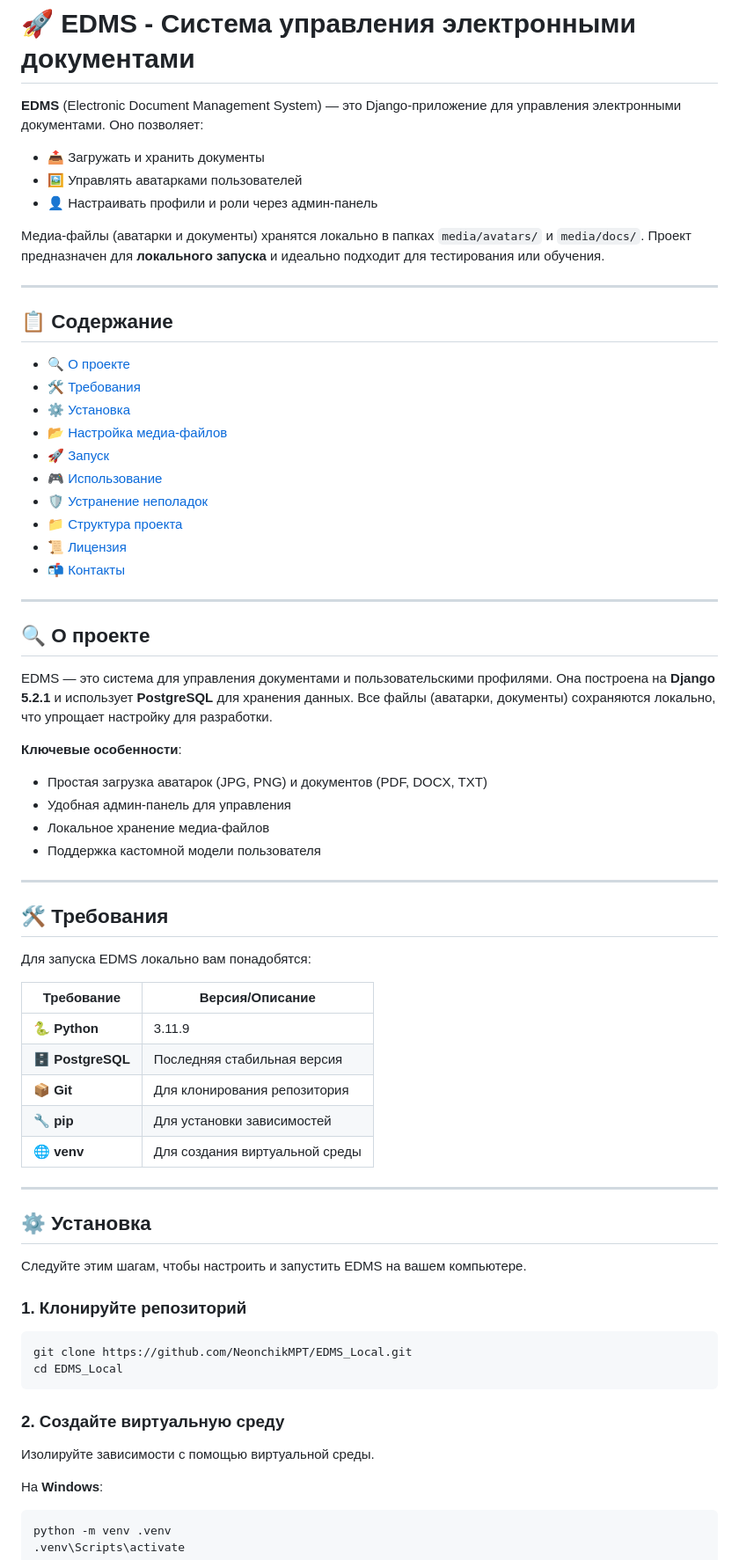
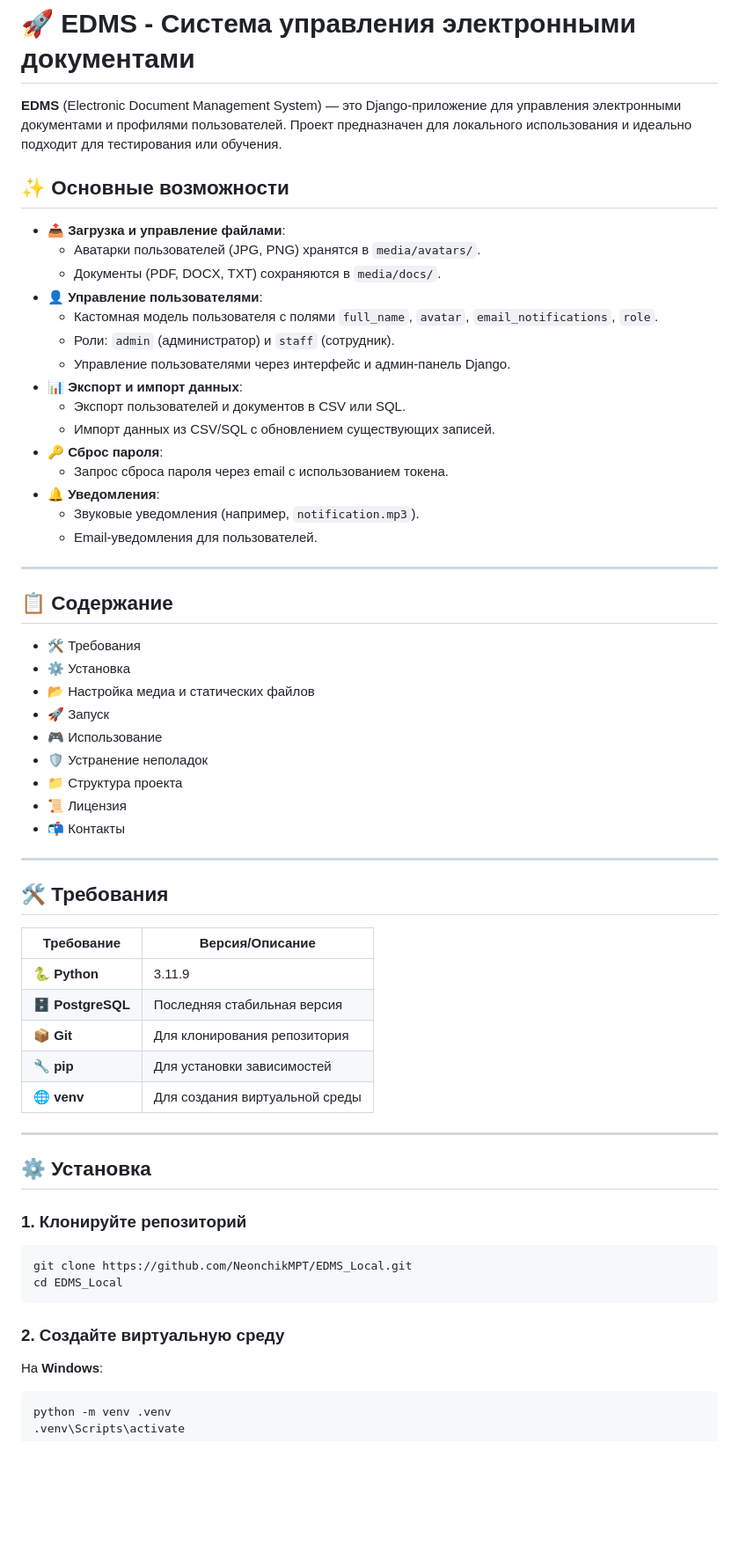
Before and after one commit to NeonchikMPT/EDMS_Local, a Markdown page: README.md, the part around one of its changes. Shown at 88% size. Rendered like a GitHub page; blank space fills up the shorter version.

````diff
--- a/README.md
+++ b/README.md
@@ -1,61 +1,54 @@
 # 🚀 EDMS - Система управления электронными документами
 
-**EDMS** (Electronic Document Management System) — это Django-приложение для управления электронными документами. Оно позволяет:
+**EDMS** (Electronic Document Management System) — это Django-приложение для управления электронными документами и профилями пользователей. Проект предназначен для локального использования и идеально подходит для тестирования или обучения.
 
-- 📤 Загружать и хранить документы
-- 🖼️ Управлять аватарками пользователей
-- 👤 Настраивать профили и роли через админ-панель
+## ✨ Основные возможности
 
-Медиа-файлы (аватарки и документы) хранятся локально в папках `media/avatars/` и `media/docs/`. Проект предназначен для **локального запуска** и идеально подходит для тестирования или обучения.
+- 📤 **Загрузка и управление файлами**:
+  - Аватарки пользователей (JPG, PNG) хранятся в `media/avatars/`.
+  - Документы (PDF, DOCX, TXT) сохраняются в `media/docs/`.
+- 👤 **Управление пользователями**:
+  - Кастомная модель пользователя с полями `full_name`, `avatar`, `email_notifications`, `role`.
+  - Роли: `admin` (администратор) и `staff` (сотрудник).
+  - Управление пользователями через интерфейс и админ-панель Django.
+- 📊 **Экспорт и импорт данных**:
+  - Экспорт пользователей и документов в CSV или SQL.
+  - Импорт данных из CSV/SQL с обновлением существующих записей.
+- 🔑 **Сброс пароля**:
+  - Запрос сброса пароля через email с использованием токена.
+- 🔔 **Уведомления**:
+  - Звуковые уведомления (например, `notification.mp3`).
+  - Email-уведомления для пользователей.
 
 ---
 
 ## 📋 Содержание
 
-- [🔍 О проекте](#-о-проекте)
-- [🛠 Требования](#-требования)
-- [⚙️ Установка](#-установка)
-- [📂 Настройка медиа-файлов](#-настройка-медиа-файлов)
-- [🚀 Запуск](#-запуск)
-- [🎮 Использование](#-использование)
-- [🛡️ Устранение неполадок](#-устранение-неполадок)
-- [📁 Структура проекта](#-структура-проекта)
-- [📜 Лицензия](#-лицензия)
-- [📬 Контакты](#-контакты)
-
----
-
-## 🔍 О проекте
-
-EDMS — это система для управления документами и пользовательскими профилями. Она построена на **Django 5.2.1** и использует **PostgreSQL** для хранения данных. Все файлы (аватарки, документы) сохраняются локально, что упрощает настройку для разработки.
-
-**Ключевые особенности**:
-- Простая загрузка аватарок (JPG, PNG) и документов (PDF, DOCX, TXT)
-- Удобная админ-панель для управления
-- Локальное хранение медиа-файлов
-- Поддержка кастомной модели пользователя
-
-
+- 🛠 Требования
+- ⚙️ Установка
+- 📂 Настройка медиа и статических файлов
+- 🚀 Запуск
+- 🎮 Использование
+- 🛡️ Устранение неполадок
+- 📁 Структура проекта
+- 📜 Лицензия
+- 📬 Контакты
 
 ---
 
 ## 🛠 Требования
 
-Для запуска EDMS локально вам понадобятся:
-
-| Требование       | Версия/Описание               |
-|------------------|-------------------------------|
-| 🐍 **Python**    | 3.11.9                       |
-| 🗄 **PostgreSQL** | Последняя стабильная версия   |
-| 📦 **Git**       | Для клонирования репозитория  |
-| 🔧 **pip**       | Для установки зависимостей    |
-| 🌐 **venv**      | Для создания виртуальной среды |
+| Требование | Версия/Описание |
+| --- | --- |
+| 🐍 **Python** | 3.11.9 |
+| 🗄 **PostgreSQL** | Последняя стабильная версия |
+| 📦 **Git** | Для клонирования репозитория |
+| 🔧 **pip** | Для установки зависимостей |
+| 🌐 **venv** | Для создания виртуальной среды |
 
 ---
 
 ## ⚙️ Установка
-
-Следуйте этим шагам, чтобы настроить и запустить EDMS на вашем компьютере.
 
 ### 1. Клонируйте репозиторий
 
@@ -65,8 +58,6 @@ cd EDMS_Local
 ```
 
 ### 2. Создайте виртуальную среду
-
-Изолируйте зависимости с помощью виртуальной среды.
 
 На **Windows**:
 
````
Also changed, not shown: other parts of README.md (+144 -62 lines).
